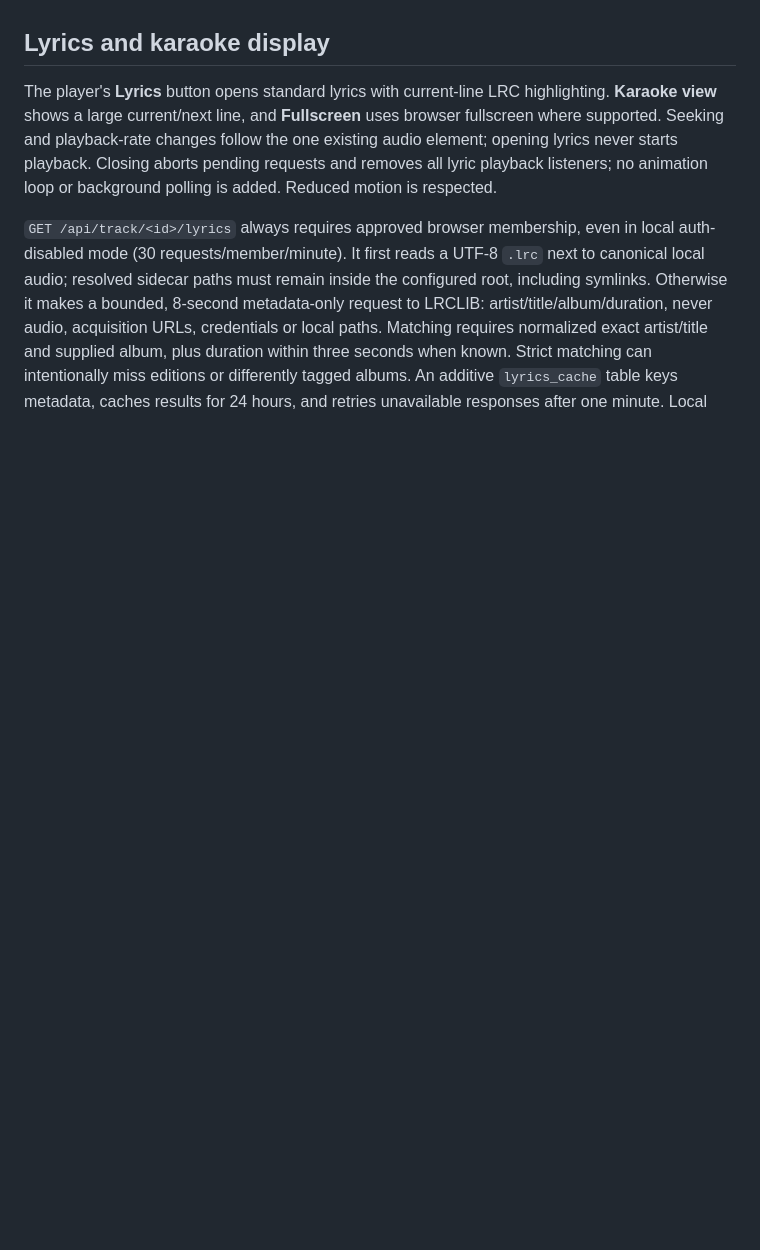
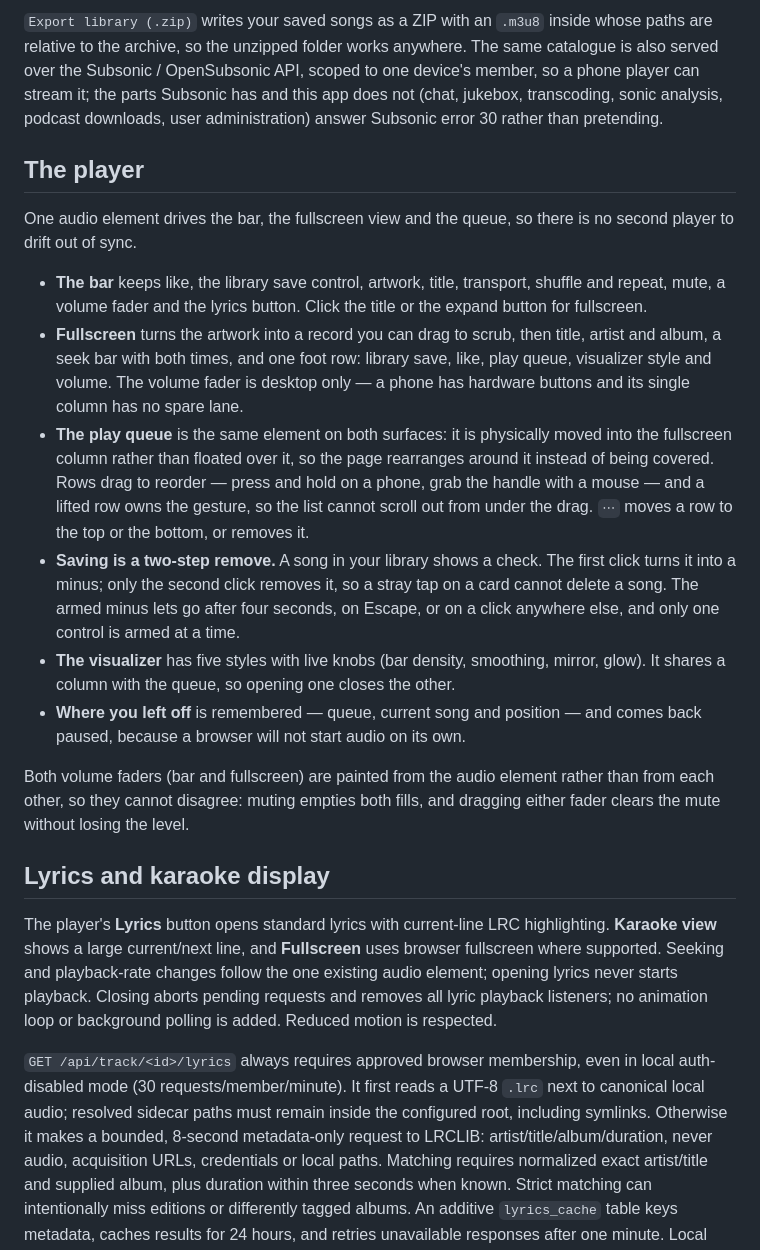
Before and after one commit to hardlysleeping/hardlylistening, a Markdown page: README.md, the part around one of its changes. Drawn GitHub-style; blank space fills up the shorter version.

```diff
--- a/README.md
+++ b/README.md
@@ -21,3 +48,39 @@ Instagram machinery left behind.
+`Export library (.zip)` writes your saved songs as a ZIP with an `.m3u8` inside whose
+paths are relative to the archive, so the unzipped folder works anywhere. The same
+catalogue is also served over the Subsonic / OpenSubsonic API, scoped to one device's
+member, so a phone player can stream it; the parts Subsonic has and this app does not
+(chat, jukebox, transcoding, sonic analysis, podcast downloads, user administration)
+answer Subsonic error 30 rather than pretending.
+
+## The player
+
+One audio element drives the bar, the fullscreen view and the queue, so there is no
+second player to drift out of sync.
+
+* **The bar** keeps like, the library save control, artwork, title, transport, shuffle
+  and repeat, mute, a volume fader and the lyrics button. Click the title or the expand
+  button for fullscreen.
+* **Fullscreen** turns the artwork into a record you can drag to scrub, then title,
+  artist and album, a seek bar with both times, and one foot row: library save, like,
+  play queue, visualizer style and volume. The volume fader is desktop only — a phone
+  has hardware buttons and its single column has no spare lane.
+* **The play queue** is the same element on both surfaces: it is physically moved into
+  the fullscreen column rather than floated over it, so the page rearranges around it
+  instead of being covered. Rows drag to reorder — press and hold on a phone, grab the
+  handle with a mouse — and a lifted row owns the gesture, so the list cannot scroll
+  out from under the drag. `⋯` moves a row to the top or the bottom, or removes it.
+* **Saving is a two-step remove.** A song in your library shows a check. The first click
+  turns it into a minus; only the second click removes it, so a stray tap on a card
+  cannot delete a song. The armed minus lets go after four seconds, on Escape, or on a
+  click anywhere else, and only one control is armed at a time.
+* **The visualizer** has five styles with live knobs (bar density, smoothing, mirror,
+  glow). It shares a column with the queue, so opening one closes the other.
+* **Where you left off** is remembered — queue, current song and position — and comes
+  back paused, because a browser will not start audio on its own.
+
+Both volume faders (bar and fullscreen) are painted from the audio element rather than
+from each other, so they cannot disagree: muting empties both fills, and dragging either
+fader clears the mute without losing the level.
 
 ## Lyrics and karaoke display
 
```
Also changed, not shown: other parts of README.md (+69 -3 lines), docs/screenshots/library.png (added), docs/screenshots/player.png (added), docs/screenshots/queue.png (added), 2 other files.
